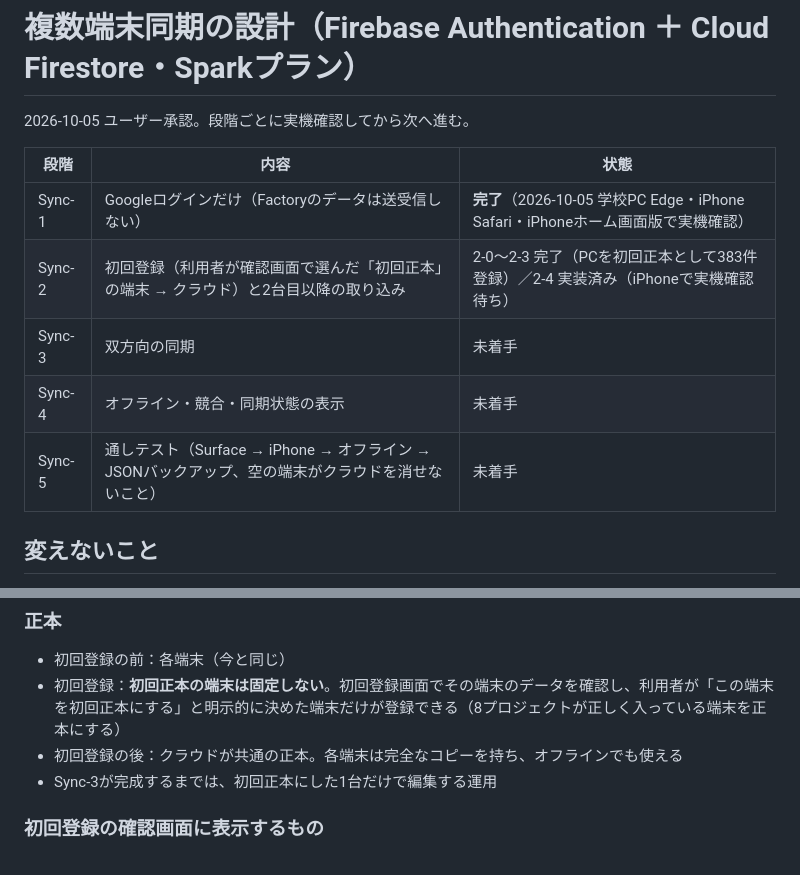
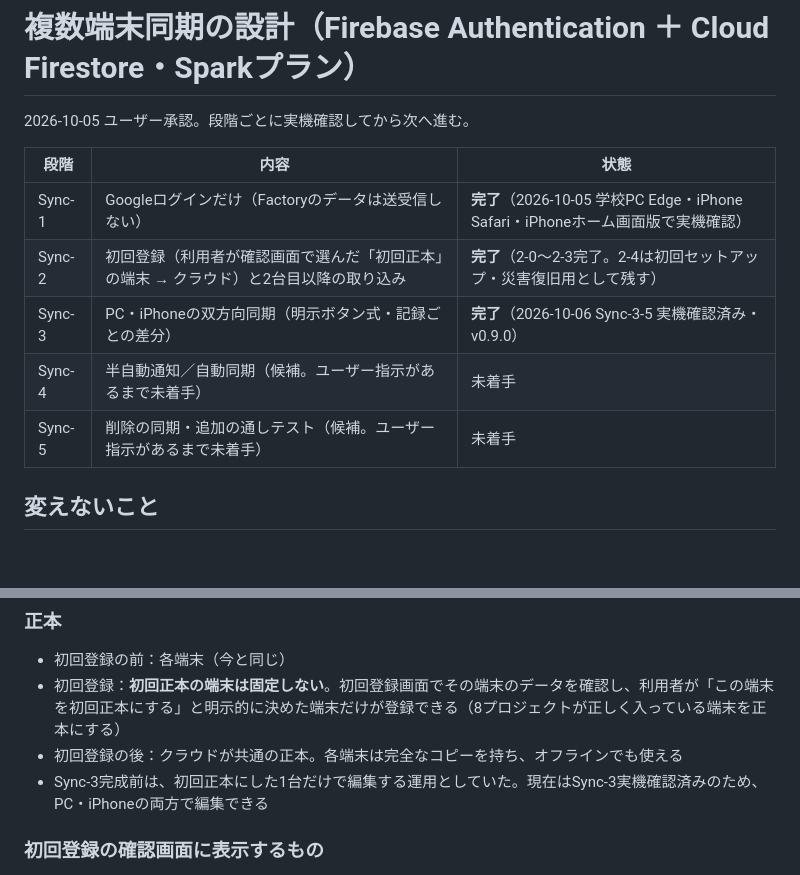
Before and after one commit to 6p5ts2kb5b-cyber/3ai-development-factory, a Markdown page: docs/同期設計.md, 2 parts joined by grey strips. Rendered like a GitHub page; blank space fills up the shorter version.

Commit message:
Document completed Sync-3-5 real-device verification

```diff
--- a/docs/同期設計.md
+++ b/docs/同期設計.md
@@ -5,10 +5,10 @@
 | 段階 | 内容 | 状態 |
 |---|---|---|
 | Sync-1 | Googleログインだけ（Factoryのデータは送受信しない） | **完了**（2026-10-05 学校PC Edge・iPhone Safari・iPhoneホーム画面版で実機確認） |
-| Sync-2 | 初回登録（利用者が確認画面で選んだ「初回正本」の端末 → クラウド）と2台目以降の取り込み | 2-0〜2-3 完了（PCを初回正本として383件登録）／2-4 実装済み（iPhoneで実機確認待ち） |
-| Sync-3 | 双方向の同期 | 未着手 |
-| Sync-4 | オフライン・競合・同期状態の表示 | 未着手 |
-| Sync-5 | 通しテスト（Surface → iPhone → オフライン → JSONバックアップ、空の端末がクラウドを消せないこと） | 未着手 |
+| Sync-2 | 初回登録（利用者が確認画面で選んだ「初回正本」の端末 → クラウド）と2台目以降の取り込み | **完了**（2-0〜2-3完了。2-4は初回セットアップ・災害復旧用として残す） |
+| Sync-3 | PC・iPhoneの双方向同期（明示ボタン式・記録ごとの差分） | **完了**（2026-10-06 Sync-3-5 実機確認済み・v0.9.0） |
+| Sync-4 | 半自動通知／自動同期（候補。ユーザー指示があるまで未着手） | 未着手 |
+| Sync-5 | 削除の同期・追加の通しテスト（候補。ユーザー指示があるまで未着手） | 未着手 |
 
 ## 変えないこと
 - IndexedDB（端末内）が正本。削除しない。オフラインでも全機能が動く
@@ -78,7 +78,7 @@ service cloud.firestore {
 - 初回登録の前：各端末（今と同じ）
 - 初回登録：**初回正本の端末は固定しない**。初回登録画面でその端末のデータを確認し、利用者が「この端末を初回正本にする」と明示的に決めた端末だけが登録できる（8プロジェクトが正しく入っている端末を正本にする）
 - 初回登録の後：クラウドが共通の正本。各端末は完全なコピーを持ち、オフラインでも使える
-- Sync-3が完成するまでは、初回正本にした1台だけで編集する運用
+- Sync-3完成前は、初回正本にした1台だけで編集する運用としていた。現在はSync-3実機確認済みのため、PC・iPhoneの両方で編集できる
 
 ### 初回登録の確認画面に表示するもの
 - プロジェクト数／プロジェクト名の一覧（8プロジェクト）
```
Also changed, not shown: other parts of docs/同期設計.md (+38 -2 lines).
